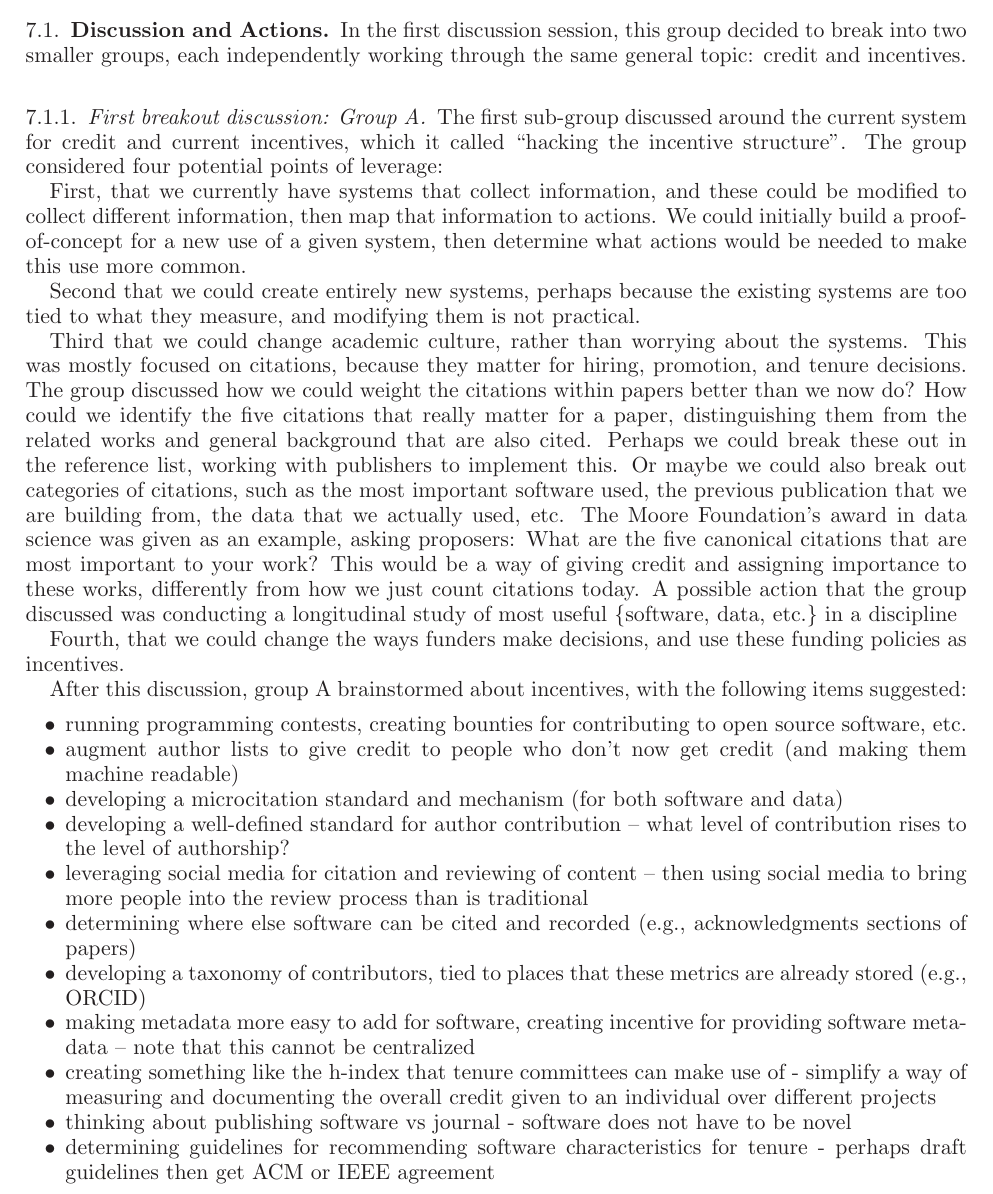
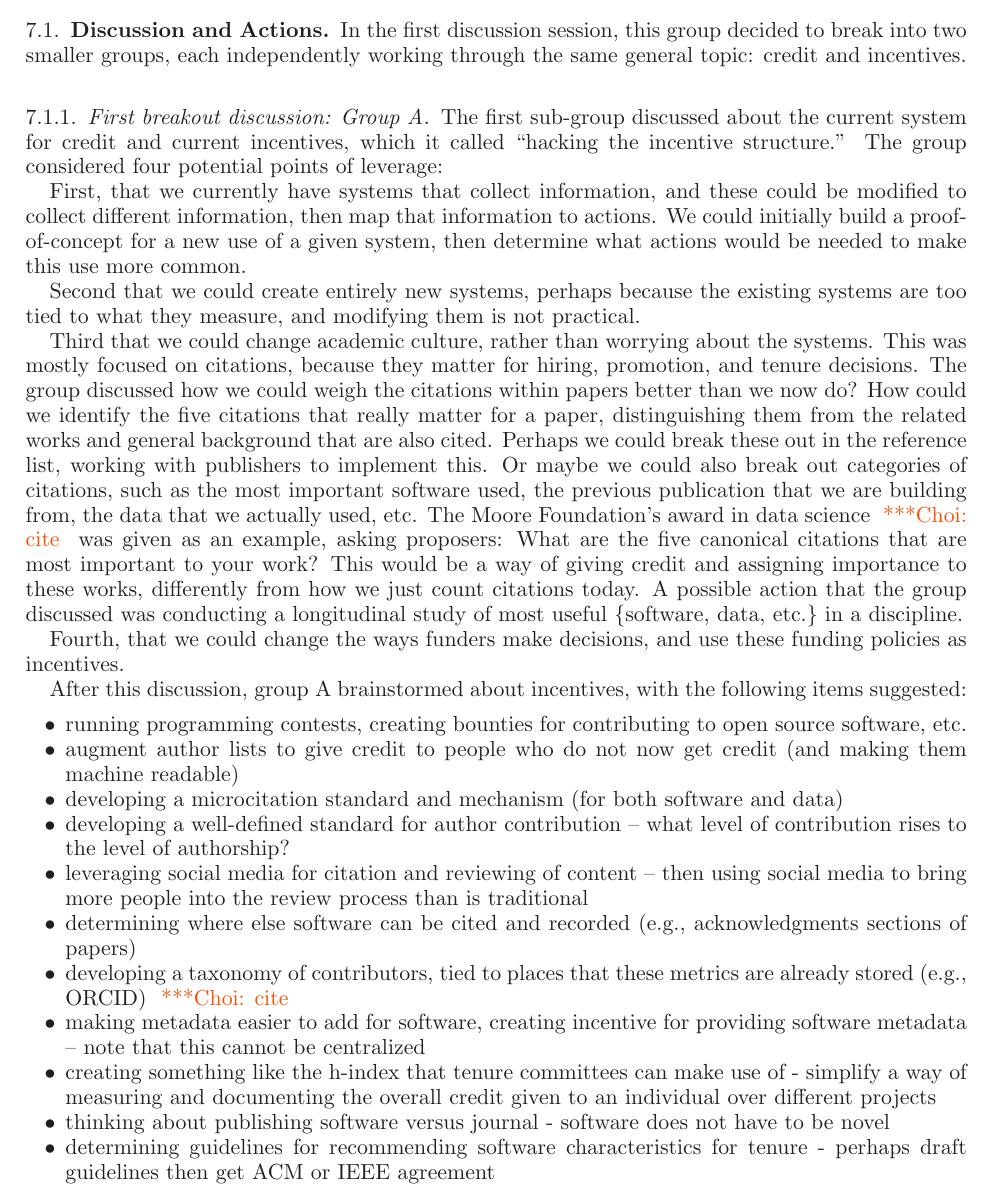
Before and after one commit to WSSSPE/meetings, a LaTeX paper (WSSSPE2_report/WSSSPE2_review.tex): part of page 7 of 15, cut so that both start at the same text. Compiled offline with LaTeX, dvips and Ghostscript.

Commit message:
Section 7.1: minor changes.

```diff
--- a/WSSSPE2_report/WSSSPE2_review.tex
+++ b/WSSSPE2_report/WSSSPE2_review.tex
@@ -42,8 +42,8 @@
 \newcommand{\nchnote}[1]{  {\textcolor{orange}      { ***Neil: #1 }}}
 \newcommand{\manishnote}[1]{  {\textcolor{violet}     { ***Manish: #1 }}}
 \newcommand{\davidnote}[1]{  {\textcolor{darkgreen}      { ***David: #1 }}}
-\newcommand{\colinnote}[1]{ {\textcolor{red}    {***Colin #1 }}}
-\newcommand{\choinote}[1]{ {\textcolor{orange}    {***Choi #1 }}}
+\newcommand{\colinnote}[1]{ {\textcolor{red}    {***Colin: #1 }}}
+\newcommand{\choinote}[1]{ {\textcolor{orange}    {***Choi: #1 }}}
 
 % Don't use tt font for urls
 \urlstyle{rm}
@@ -647,8 +647,8 @@ In the first discussion session, this group decided to break into two smaller gr
 each independently working through the same general topic: credit and incentives.
 
 \subsubsection{First breakout discussion: Group A}
-The first sub-group discussed around the current system for credit and current
-incentives, which it called ``hacking the incentive structure''. The group
+The first sub-group discussed about the current system for credit and current
+incentives, which it called ``hacking the incentive structure.'' The group
 considered four potential points of leverage:
 
 First, that we currently have systems that collect information, and these could
@@ -662,19 +662,19 @@ systems are too tied to what they measure, and modifying them is not practical.
 
 Third that we could change academic culture, rather than worrying about the
 systems. This was mostly focused on citations, because they matter for hiring,
-promotion, and tenure decisions. The group discussed how we could weight the
+promotion, and tenure decisions. The group discussed how we could weigh the
 citations within papers better than we now do? How could we identify the five
 citations that really matter for a paper, distinguishing them from the related
 works and general background that are also cited. Perhaps we could break these
 out in the reference list, working with publishers to implement this. Or maybe
 we could also break out categories of citations, such as the most important
 software used, the previous publication that we are building from, the data that
-we actually used, etc. The Moore Foundation's award in data science was given as
+we actually used, etc. The Moore Foundation's award in data science \choinote{cite} was given as
 an example, asking proposers: What are the five canonical citations that are
 most important to your work? This would be a way of giving credit and assigning
 importance to these works, differently from how we just count citations today. A
 possible action that the group discussed was conducting a longitudinal study of
-most useful \{software, data, etc.\} in a discipline
+most useful \{software, data, etc.\} in a discipline.
 
 Fourth, that we could change the ways funders make decisions, and use these funding
 policies as incentives.
@@ -684,7 +684,7 @@ with the following items suggested:
 \begin{itemize}
 \item running programming contests, creating bounties for contributing to open
 source software, etc.
-\item augment author lists to give credit to people who don't now get credit
+\item augment author lists to give credit to people who do not now get credit
 (and making them machine readable)
 \item developing a microcitation standard and mechanism (for both software and
 data)
@@ -696,13 +696,13 @@ traditional
 \item determining where else software can be cited and recorded (e.g.,
 acknowledgments sections of papers)
 \item developing a taxonomy of contributors, tied to places that these metrics
-are already stored (e.g., ORCID)
-\item making metadata more easy to add for software, creating incentive for
+are already stored (e.g., ORCID) \choinote{cite}
+\item making metadata easier to add for software, creating incentive for
 providing software metadata -- note that this cannot be centralized
 \item creating something like the h-index that tenure committees can make use of
 - simplify a way of measuring and documenting the overall credit given to an
 individual over different projects
-\item thinking about publishing software vs journal - software does not have to
+\item thinking about publishing software versus journal - software does not have to
 be novel
 \item determining guidelines for recommending software characteristics for
 tenure - perhaps draft guidelines then get ACM or IEEE agreement
```
